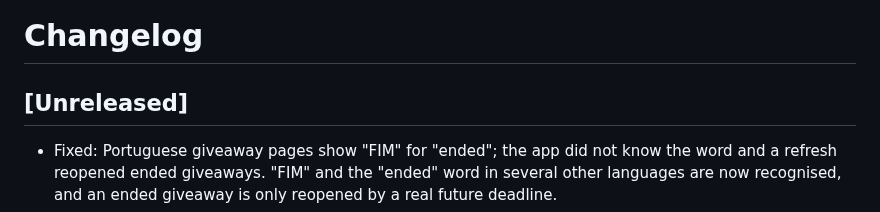
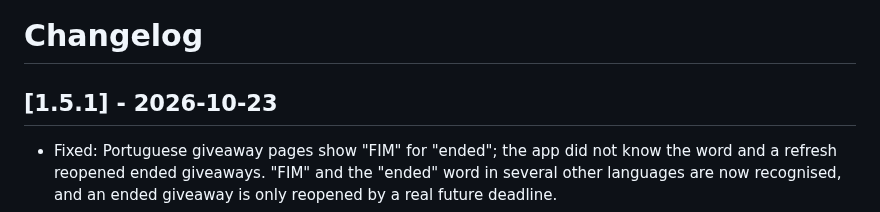
Before and after one commit to Smokianlord/SkinClub-GW-Finder, a Markdown page: CHANGELOG.md, the part around the change. Drawn GitHub-style.

```diff
--- a/CHANGELOG.md
+++ b/CHANGELOG.md
@@ -1,6 +1,6 @@
 # Changelog
 
-## [Unreleased]
+## [1.5.1] - 2026-10-23
 
 - Fixed: Portuguese giveaway pages show "FIM" for "ended"; the app did not know the word and a refresh reopened ended giveaways. "FIM" and the "ended" word in several other languages are now recognised, and an ended giveaway is only reopened by a real future deadline.
 - Fixed: a Join click (or an added link) made while a scan was running was overwritten when the scan finished. Scan results are now merged into the live data.
```
Also changed, not shown: README.md (+1 -1 lines), releases/v1.5.1.md (added, +18 -0 lines), docs/screenshot.png, 4 other files.
